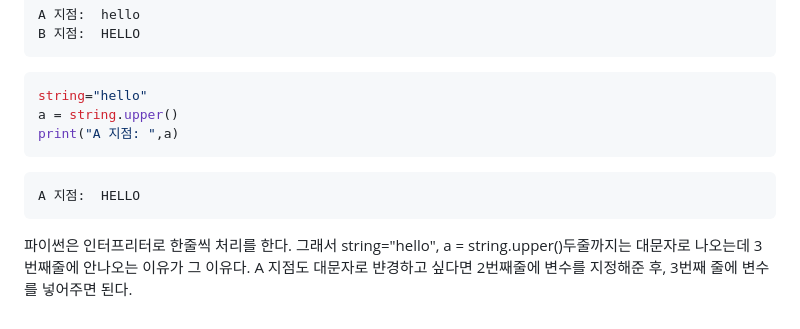
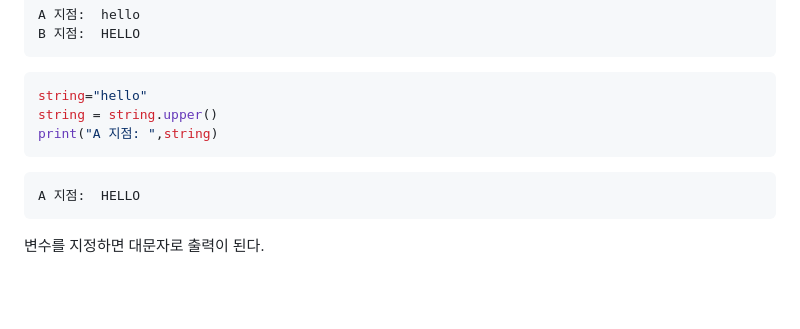
Before and after one commit to 201960003/Study, a Markdown page: chapter_02_4.md, the part around the change. Rendered like a GitHub page; blank space fills up the shorter version.

Commit message:
2023.01.04
update chapter_02_4.md

````diff
--- a/chapter_02_4.md
+++ b/chapter_02_4.md
@@ -100,13 +100,11 @@ print("B 지점: ",string.upper())
 
 ```python
 string="hello"
-a = string.upper()
-print("A 지점: ",a)
+string = string.upper()
+print("A 지점: ",string)
 ```
 
     A 지점:  HELLO
 
 
-파이썬은 인터프리터로 한줄씩 처리를 한다. 그래서 string="hello",
-a = string.upper()두줄까지는 대문자로 나오는데 3번째줄에 안나오는 이유가 그 이유다.
-A 지점도 대문자로 뱐경하고 싶다면 2번째줄에 변수를 지정해준 후, 3번째 줄에 변수를 넣어주면 된다.
+변수를 지정하면 대문자로 출력이 된다.
````
